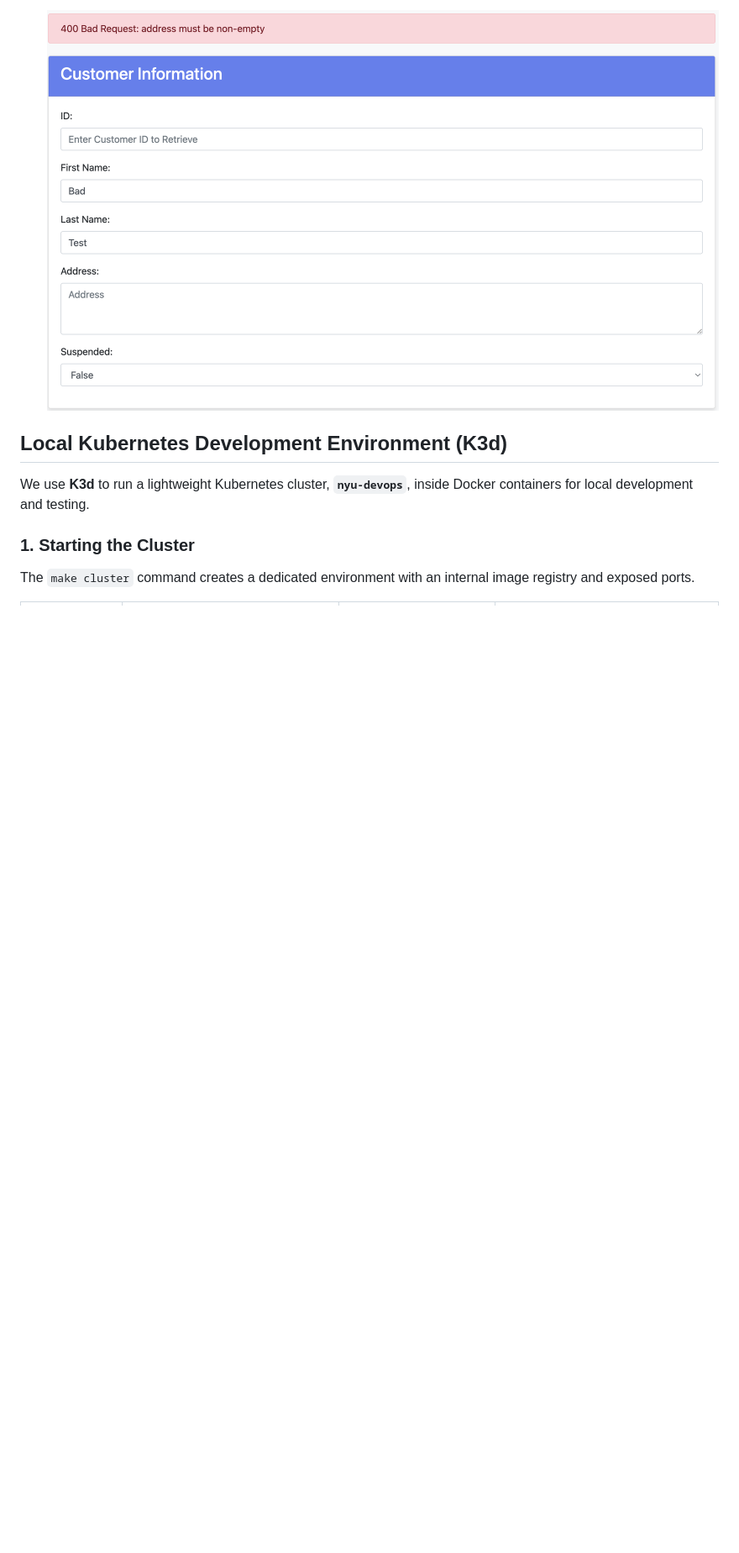
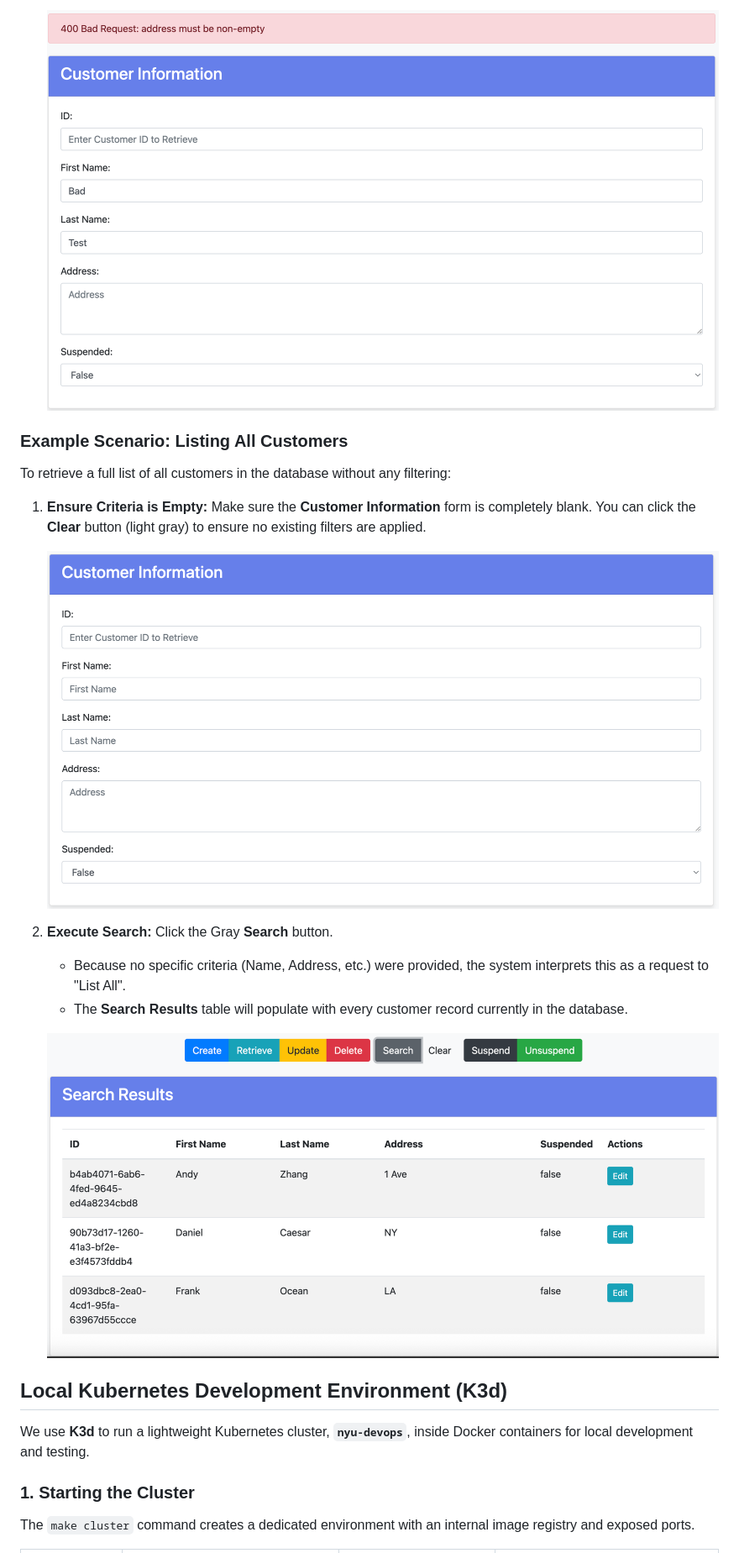
Before and after one commit to CSCI-GA-2820-FA25-003/customers, a Markdown page: README.md, the part around the change. Shown: that part at 84% size. Drawn GitHub-style; pictures changed too: docs/images/list_empty_form.png (added), docs/images/list_results.png (added); blank space fills up the shorter version.

Commit message:
add list all customer UI

```diff
--- a/README.md
+++ b/README.md
@@ -113,6 +113,22 @@ Here is a step-by-step guide to creating a new customer record:
     * A red banner will display the error message from the API (e.g., `400 Bad Request: address must be non-empty`).
 
     ![Error State](docs/images/create_error.png)
+
+### Example Scenario: Listing All Customers
+
+To retrieve a full list of all customers in the database without any filtering:
+
+1.  **Ensure Criteria is Empty:**
+    Make sure the **Customer Information** form is completely blank. You can click the **Clear** button (light gray) to ensure no existing filters are applied.
+
+    ![Empty Form](docs/images/list_empty_form.png)
+
+2.  **Execute Search:**
+    Click the Gray **Search** button.
+    * Because no specific criteria (Name, Address, etc.) were provided, the system interprets this as a request to "List All".
+    * The **Search Results** table will populate with every customer record currently in the database.
+
+    ![List All Results](docs/images/list_results.png)
 
 ## Local Kubernetes Development Environment (K3d)
 
```
